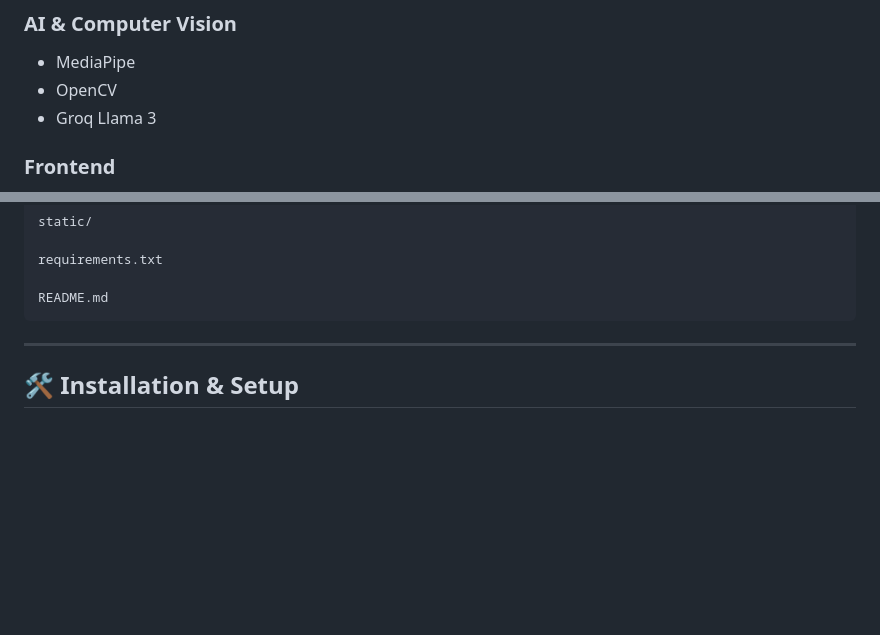
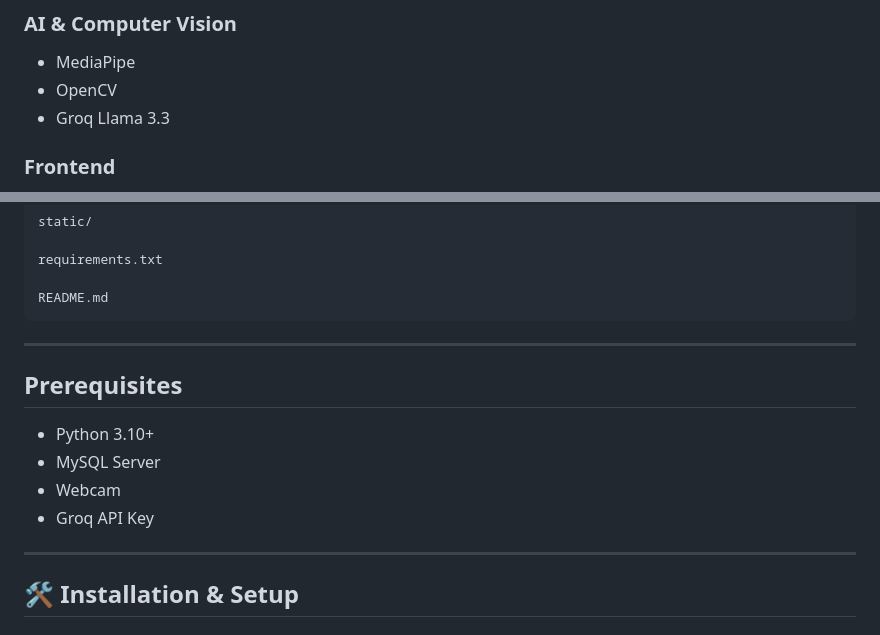
Before and after one commit to vamsigutlapalli28-glitch/AI-Gym-Fitness-Assistant, a Markdown page: README.md, 2 parts joined by grey strips. Rendered like a GitHub page; blank space fills up the shorter version.

````diff
--- a/README.md
+++ b/README.md
@@ -55,7 +57,7 @@ The platform maintains 5 relational MySQL schemas:
 
 - MediaPipe
 - OpenCV
-- Groq Llama 3
+- Groq Llama 3.3
 
 ### Frontend
 
@@ -89,8 +91,16 @@ requirements.txt
 
 README.md
 ```
+
 ---
+## Prerequisites
 
+- Python 3.10+
+- MySQL Server
+- Webcam
+- Groq API Key
+
+---
 ## 🛠️ Installation & Setup
 
 ### 1. Clone & Setup Environment
````
Also changed, not shown: other parts of README.md (+7 -11 lines).
